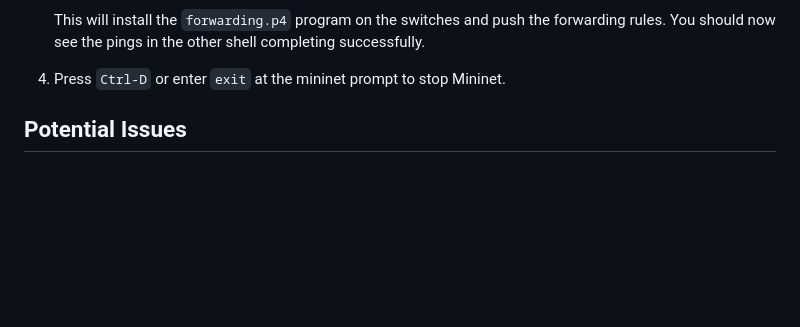
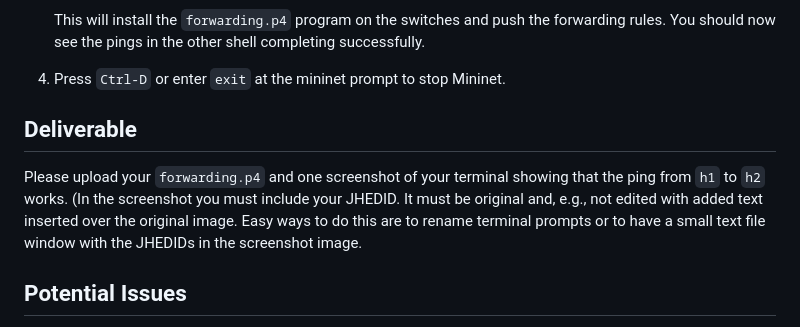
Before and after one commit to Sougol/P4-exercise, a Markdown page: exercises/forwarding/README.md, the part around the change. Rendered like a GitHub page; blank space fills up the shorter version.

```diff
--- a/exercises/forwarding/README.md
+++ b/exercises/forwarding/README.md
@@ -132,6 +132,10 @@ if interested, you can find more information about mininet [here](https://minine
 
 4. Press `Ctrl-D` or enter `exit` at the mininet prompt to stop Mininet.
 
+## Deliverable
+Please upload your `forwarding.p4` and one screenshot of your terminal showing that the ping from `h1` to `h2` works. (In the screenshot you must include your JHEDID. It must be original and, e.g., not edited with added text inserted over the original image. Easy ways to do this are to rename terminal prompts or to have a small text file
+window with the JHEDIDs in the screenshot image.
+
 
 ## Potential Issues
 
```
